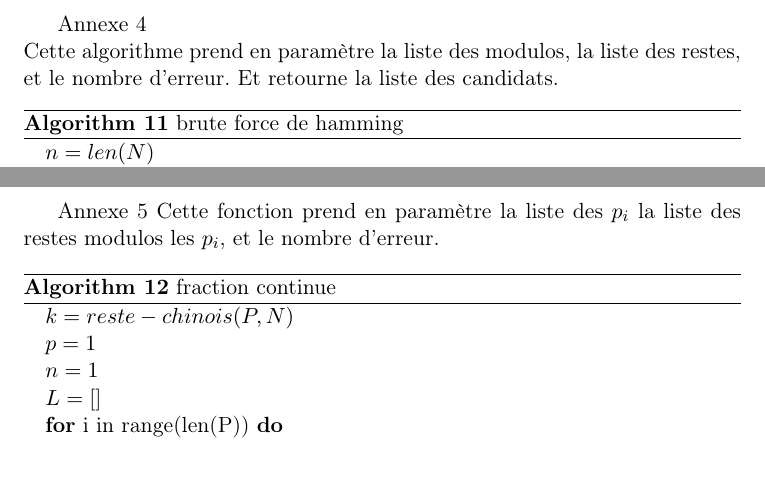
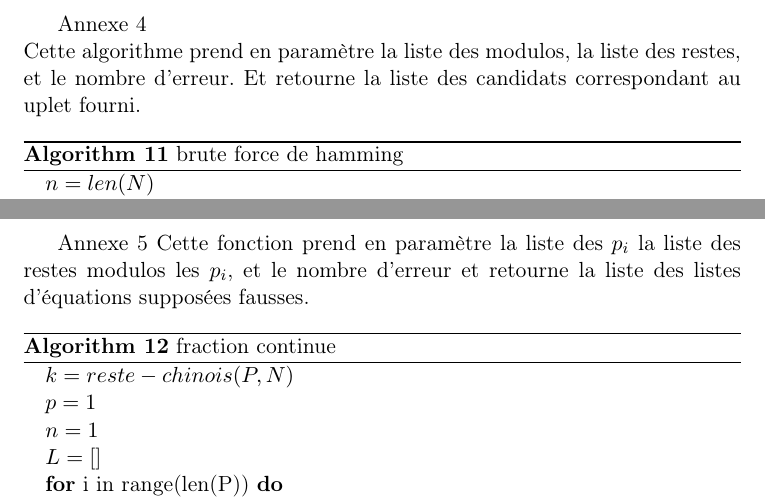
Before and after one commit to johnlx-33/projet-tutore, a LaTeX document (rendu/rendu.tex): two parts of pages 25 and 26 of 26, joined at a grey line, cut so that both start at the same text. Compiled offline with pdfLaTeX.

Commit message:
remarque fonction2

```diff
--- a/rendu/rendu.tex
+++ b/rendu/rendu.tex
@@ -607,7 +607,7 @@ alors la méthode des fraction continue est à choisir .
 
 \begin{appendices}
     Annexe 4 \newline
-    Cette algorithme prend en paramètre la liste des modulos, la liste des restes, et le nombre d'erreur. Et retourne la liste des candidats.
+    Cette algorithme prend en paramètre la liste des modulos, la liste des restes, et le nombre d'erreur. Et retourne la liste des candidats correspondant au uplet fourni.
     \begin{algorithm}
         \caption{brute force de hamming}
         \begin{algorithmic}
@@ -638,7 +638,7 @@ alors la méthode des fraction continue est à choisir .
 
 \begin{appendices}
     Annexe 5
-    Cette fonction prend en paramètre la liste des $p_i$ la liste des restes modulos les $p_i$, et le nombre d'erreur.
+    Cette fonction prend en paramètre la liste des $p_i$ la liste des restes modulos les $p_i$, et le nombre d'erreur et retourne la liste des listes d'équations supposées fausses.
     \begin{algorithm}
         \caption{fraction continue}
         \begin{algorithmic}
```
